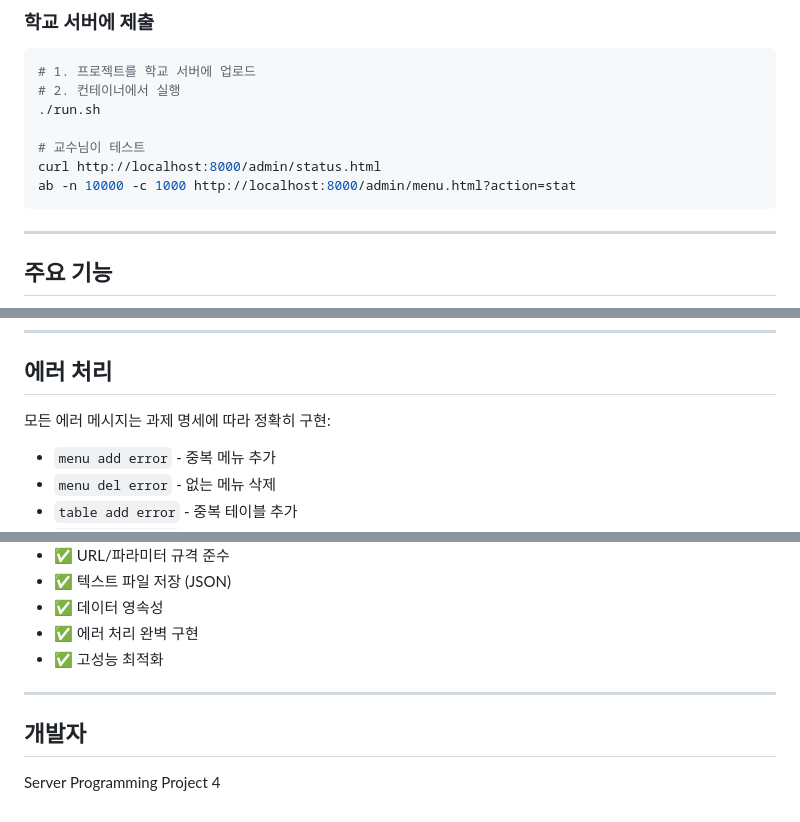
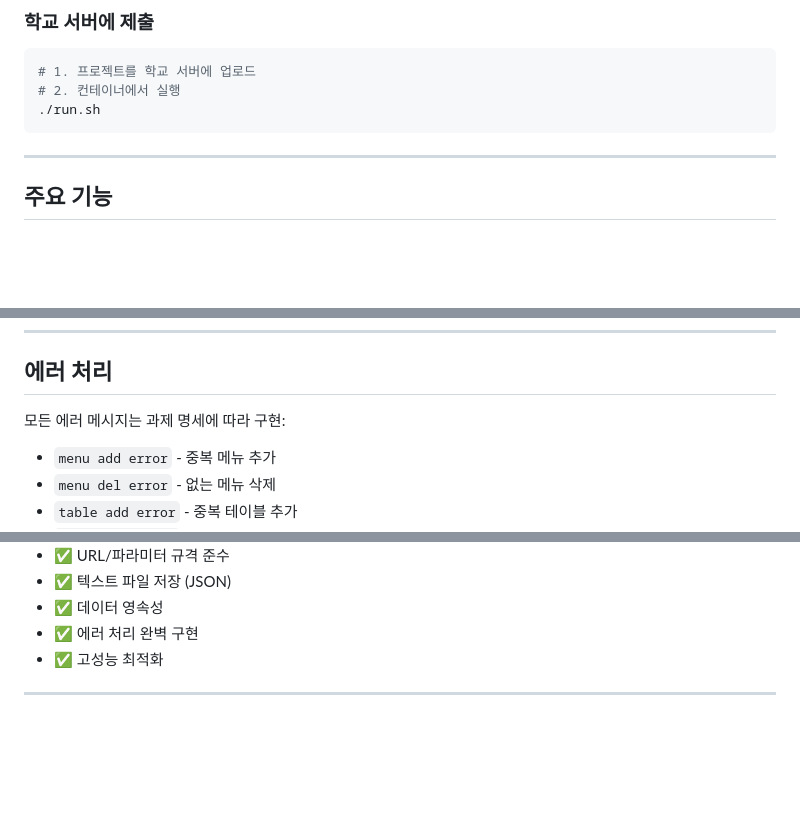
Before and after one commit to si-mong/ServerProgramming, a Markdown page: project/README.md, 3 parts joined by grey strips. Drawn GitHub-style; blank space fills up the shorter version.

````diff
--- a/project/README.md
+++ b/project/README.md
@@ -60,10 +60,6 @@ open http://localhost:8000/admin/status.html
 # 1. 프로젝트를 학교 서버에 업로드
 # 2. 컨테이너에서 실행
 ./run.sh
-
-# 교수님이 테스트
-curl http://localhost:8000/admin/status.html
-ab -n 10000 -c 1000 http://localhost:8000/admin/menu.html?action=stat
 ```
 
 ---
@@ -222,7 +218,7 @@ project4/
 
 ## 에러 처리
 
-모든 에러 메시지는 과제 명세에 따라 정확히 구현:
+모든 에러 메시지는 과제 명세에 따라 구현:
 
 - `menu add error` - 중복 메뉴 추가
 - `menu del error` - 없는 메뉴 삭제
@@ -257,7 +253,3 @@ project4/
 - ✅ 고성능 최적화
 
 ---
-
-## 개발자
-
-Server Programming Project 4
````
